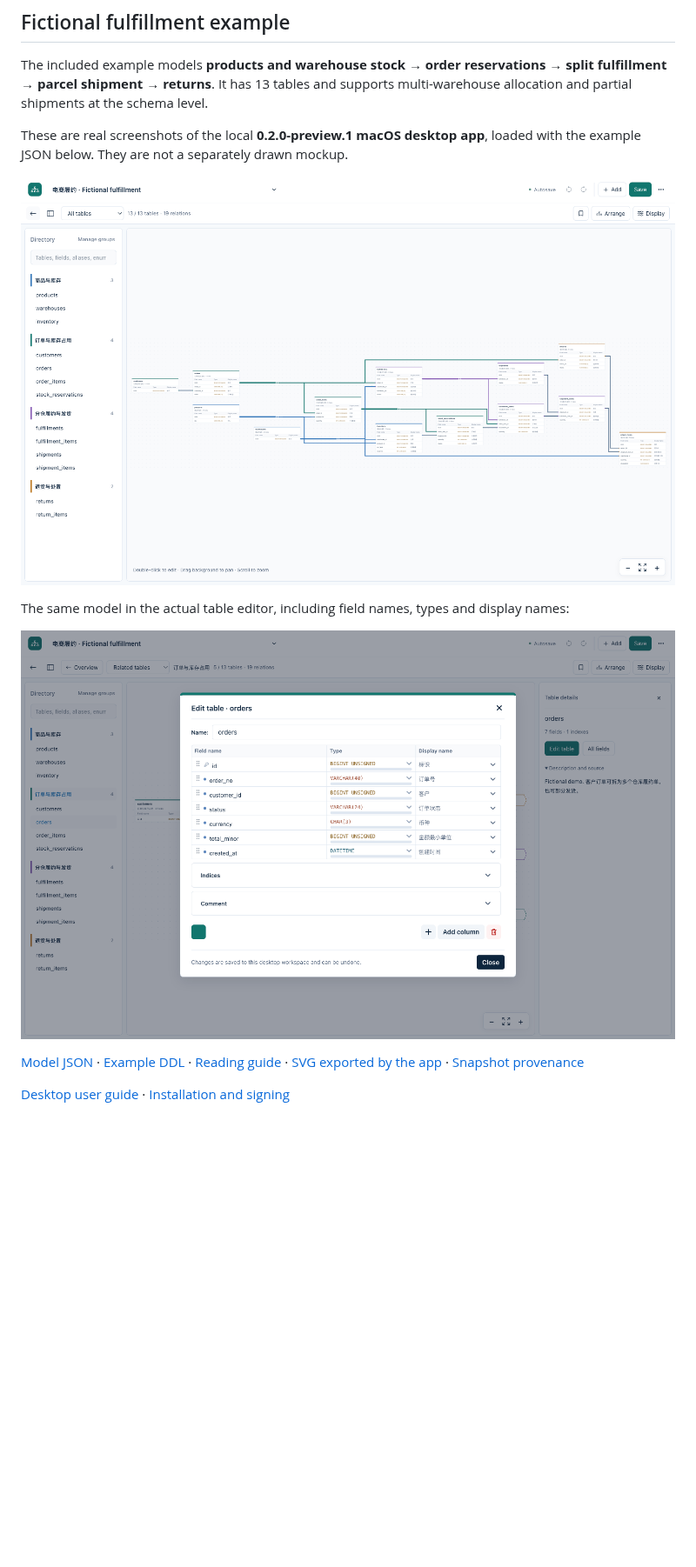
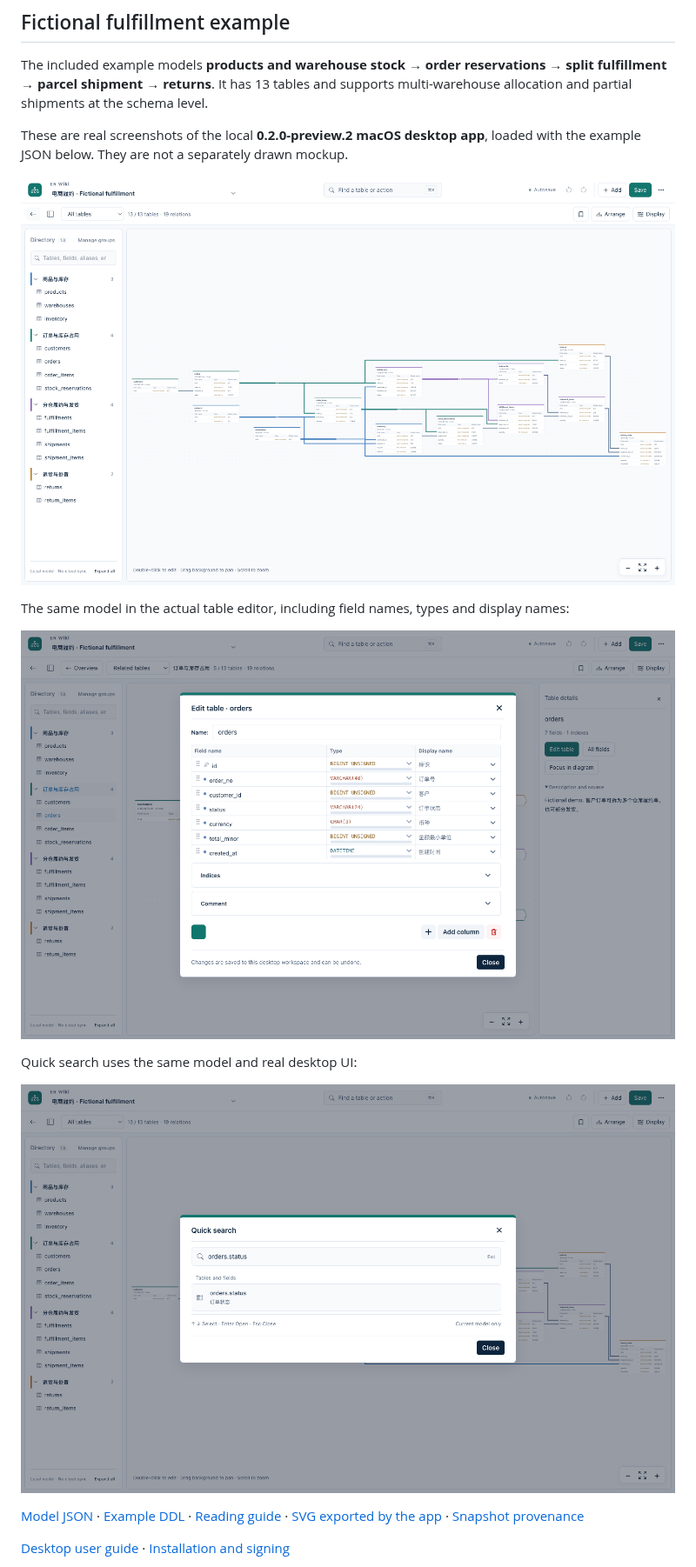
Before and after one commit to ztcshen/er-wiki, a Markdown page: README.md, the part around the change. Shown at 87% size. Rendered like a GitHub page; pictures changed too: docs/images/fulfillment-desktop-en.png, docs/images/fulfillment-editor-en.png, docs/images/fulfillment-search-en.png (added); blank space fills up the shorter version.

Commit message:
docs: refresh real workbench snapshots and verification evidence

```diff
--- a/README.md
+++ b/README.md
@@ -32,7 +32,7 @@ The included example models **products and warehouse stock → order reservation
 split fulfillment → parcel shipment → returns**. It has 13 tables and supports
 multi-warehouse allocation and partial shipments at the schema level.
 
-These are real screenshots of the local **0.2.0-preview.1 macOS desktop app**,
+These are real screenshots of the local **0.2.0-preview.2 macOS desktop app**,
 loaded with the example JSON below. They are not a separately drawn mockup.
 
 ![Actual ER Wiki desktop: all 13 fulfillment tables](docs/images/fulfillment-desktop-en.png)
@@ -40,6 +40,10 @@ loaded with the example JSON below. They are not a separately drawn mockup.
 The same model in the actual table editor, including field names, types and display names:
 
 ![Actual ER Wiki desktop: editing the orders table](docs/images/fulfillment-editor-en.png)
+
+Quick search uses the same model and real desktop UI:
+
+![Actual ER Wiki desktop: quick field lookup](docs/images/fulfillment-search-en.png)
 
 [Model JSON](examples/fulfillment.drawdb.json) · [Example DDL](examples/fulfillment.sql)
 · [Reading guide](examples/README.md) · [SVG exported by the app](docs/images/fulfillment.svg)
```
Also changed, not shown: README.zh-CN.md (+5 -1 lines), docs/VERIFICATION-workbench.md (added, +37 -0 lines), docs/images/fulfillment-desktop-zh.png, docs/images/fulfillment-editor-zh.png, docs/images/fulfillment-search-zh.png (added), 1 other file.
